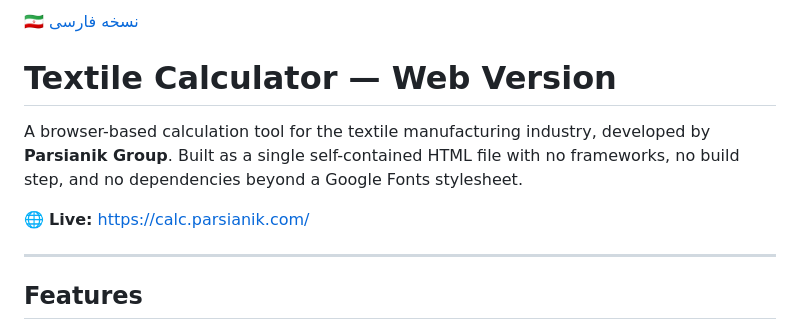
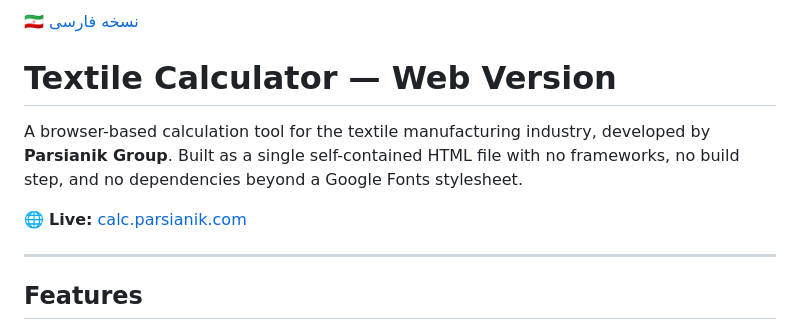
Before and after one commit to Javanmardi/TextileCalculator_web, a Markdown page: README.md, the part around one of its changes. GitHub-like rendering.

```diff
--- a/README.md
+++ b/README.md
@@ -4,7 +4,7 @@
 
 A browser-based calculation tool for the textile manufacturing industry, developed by **Parsianik Group**. Built as a single self-contained HTML file with no frameworks, no build step, and no dependencies beyond a Google Fonts stylesheet.
 
-🌐 **Live:** [https://calc.parsianik.com/](https://calc.parsianik.com/)
+🌐 **Live:** [calc.parsianik.com](https://calc.parsianik.com/)
 
 ---
 
```
Also changed, not shown: other parts of README.md (+1 -1 lines).
